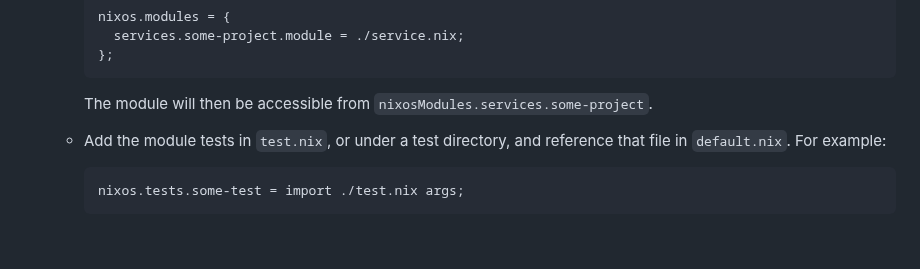
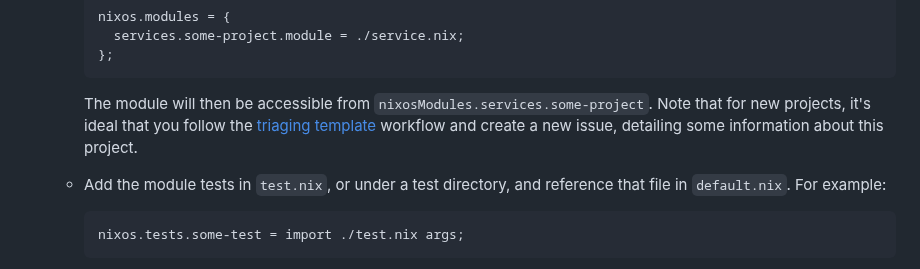
Before and after one commit to ngi-nix/ngipkgs, a Markdown page: CONTRIBUTING.md, the part around the change. Rendered like a GitHub page; blank space fills up the shorter version.

Commit message:
docs: add note about triaging

````diff
--- a/CONTRIBUTING.md
+++ b/CONTRIBUTING.md
@@ -85,6 +85,7 @@ Instead, write one sentence per line, as this makes it easier to review changes.
      ```
 
      The module will then be accessible from `nixosModules.services.some-project`.
+     Note that for new projects, it's ideal that you follow the [triaging template](#triaging-an-ngi-project) workflow and create a new issue, detailing some information about this project.
 
    - Add the module tests in `test.nix`, or under a test directory, and reference that file in `default.nix`.
      For example:
````
